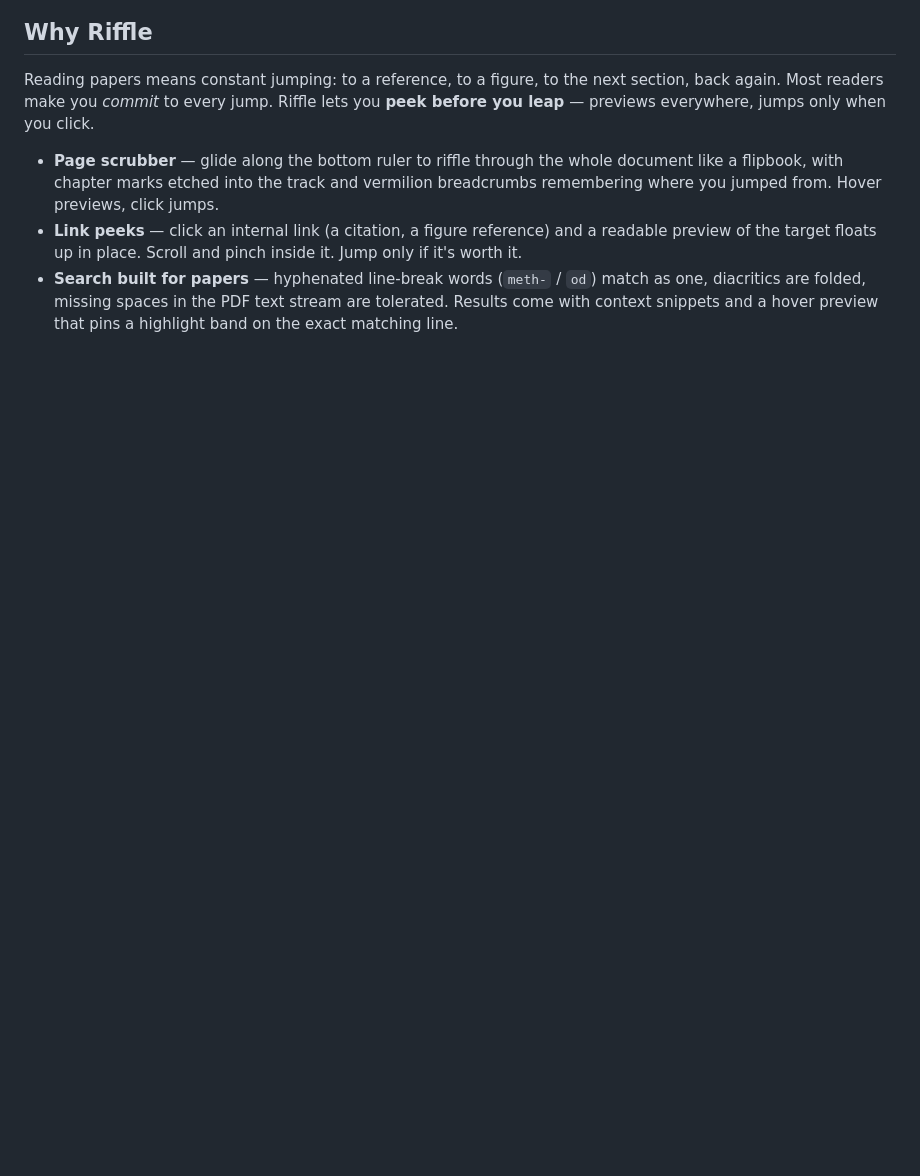
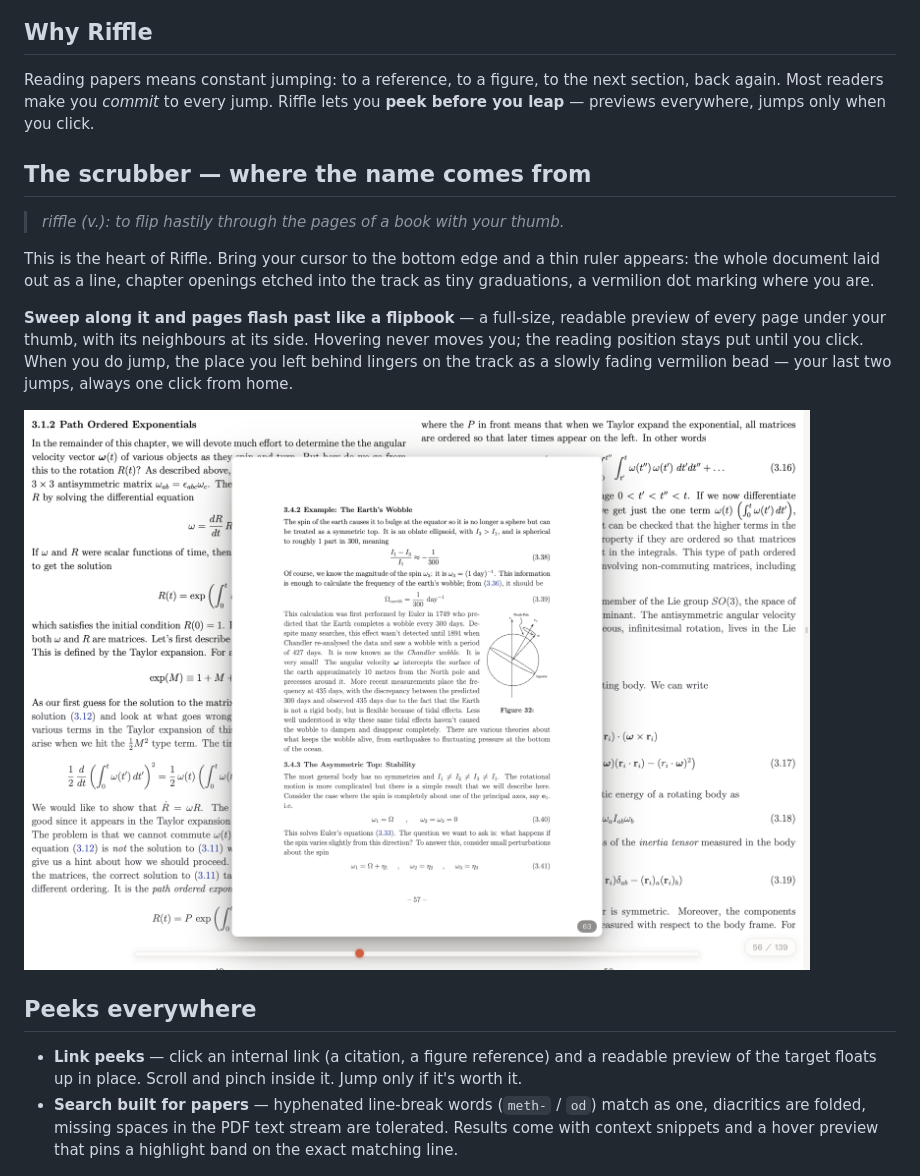
Before and after one commit to carolinge/riffle, a Markdown page: README.md, the part around one of its changes. GitHub-like rendering; blank space fills up the shorter version.

Commit message:
README: spotlight the scrubber — the feature the name comes from
Co-Authored-By: Claude Fable 5 <noreply@anthropic.com>

```diff
--- a/README.md
+++ b/README.md
@@ -19,10 +19,25 @@ Reading papers means constant jumping: to a reference, to a figure, to the next
 section, back again. Most readers make you *commit* to every jump. Riffle lets
 you **peek before you leap** — previews everywhere, jumps only when you click.
 
-- **Page scrubber** — glide along the bottom ruler to riffle through the whole
-  document like a flipbook, with chapter marks etched into the track and
-  vermilion breadcrumbs remembering where you jumped from. Hover previews,
-  click jumps.
+## The scrubber — where the name comes from
+
+> *riffle (v.): to flip hastily through the pages of a book with your thumb.*
+
+This is the heart of Riffle. Bring your cursor to the bottom edge and a thin
+ruler appears: the whole document laid out as a line, chapter openings etched
+into the track as tiny graduations, a vermilion dot marking where you are.
+
+**Sweep along it and pages flash past like a flipbook** — a full-size,
+readable preview of every page under your thumb, with its neighbours at its
+side. Hovering never moves you; the reading position stays put until you
+click. When you do jump, the place you left behind lingers on the track as a
+slowly fading vermilion bead — your last two jumps, always one click from
+home.
+
+![Scrubber](docs/shot-scrubber.png)
+
+## Peeks everywhere
+
 - **Link peeks** — click an internal link (a citation, a figure reference) and
   a readable preview of the target floats up in place. Scroll and pinch inside
   it. Jump only if it's worth it.
```
Also changed, not shown: other parts of README.md (+0 -4 lines), README.zh-CN.md (+16 -7 lines).
